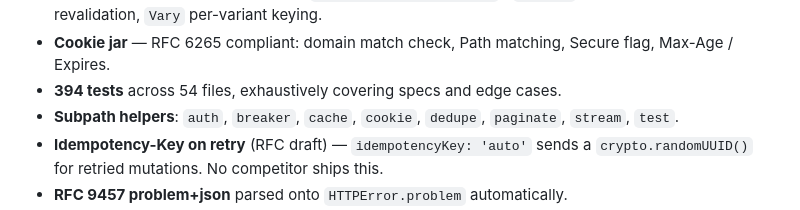
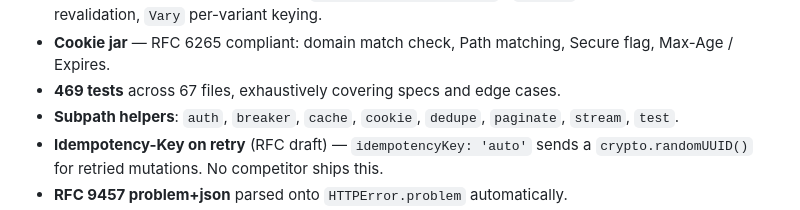
Before and after one commit to productdevbook/misina, a Markdown page: README.md, the part around the change. Rendered like a GitHub page.

Commit message:
docs: bump test count to 469 / 67 files

```diff
--- a/README.md
+++ b/README.md
@@ -65,7 +65,7 @@
 - **Streaming** — built-in SSE (WHATWG HTML §9.2 compliant) and NDJSON helpers.
 - **HTTP cache** — RFC 9111 compliant: `Cache-Control: no-store` / `max-age`, ETag / Last-Modified revalidation, `Vary` per-variant keying.
 - **Cookie jar** — RFC 6265 compliant: domain match check, Path matching, Secure flag, Max-Age / Expires.
-- **394 tests** across 54 files, exhaustively covering specs and edge cases.
+- **469 tests** across 67 files, exhaustively covering specs and edge cases.
 - **Subpath helpers**: `auth`, `breaker`, `cache`, `cookie`, `dedupe`, `paginate`, `stream`, `test`.
 - **Idempotency-Key on retry** (RFC draft) — `idempotencyKey: 'auto'` sends a `crypto.randomUUID()` for retried mutations. No competitor ships this.
 - **RFC 9457 problem+json** parsed onto `HTTPError.problem` automatically.
```
